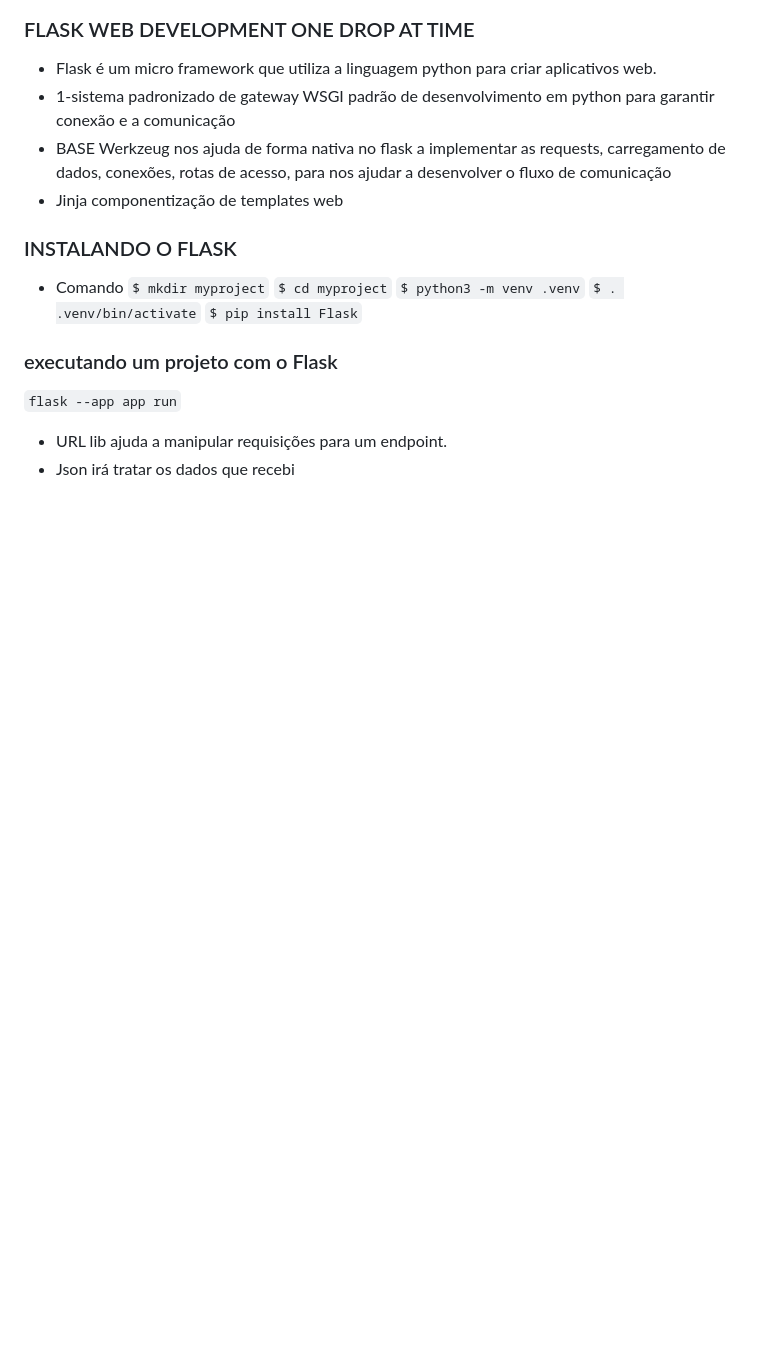
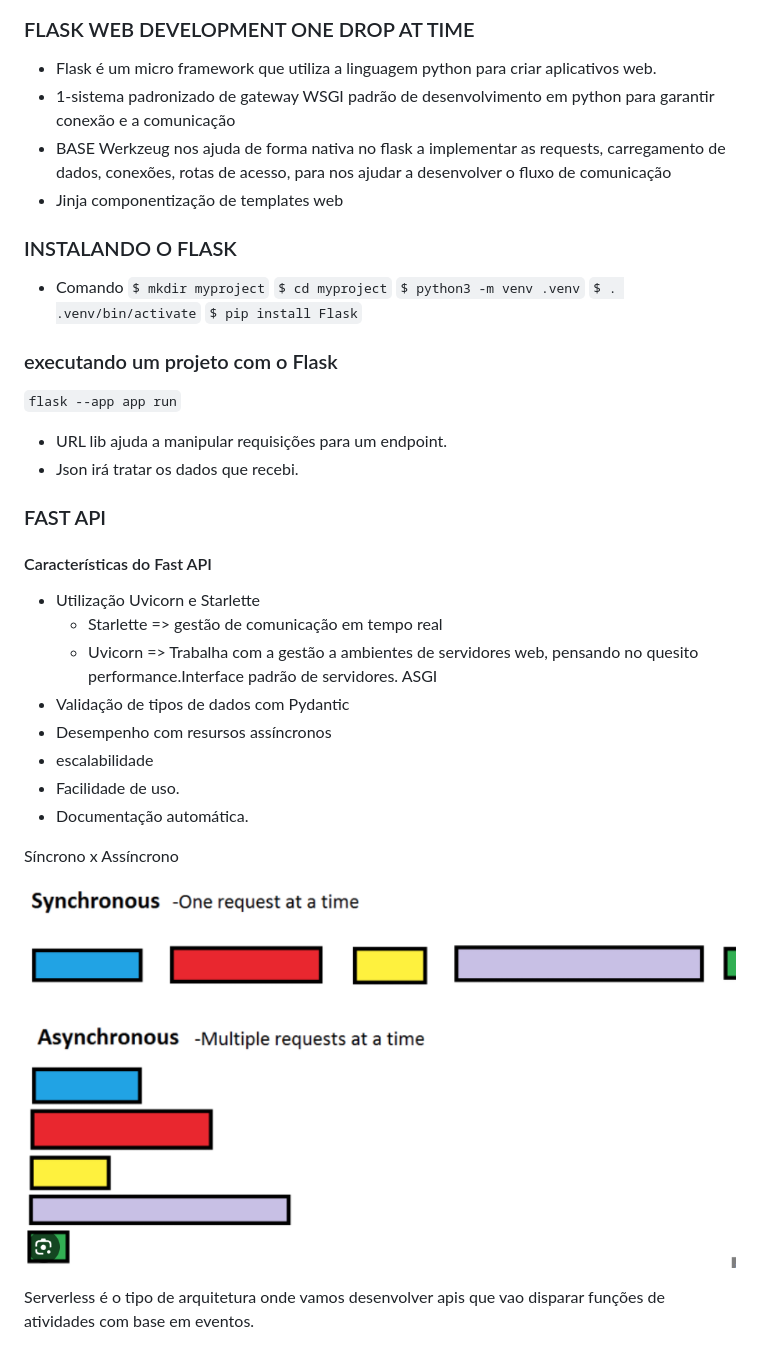
Before and after one commit to LucianeFernandesRoque/api, a Markdown page: readme.md, the part around the change. Drawn GitHub-style; pictures changed too: src/images/sincrono_x_assincrono.png (added); blank space fills up the shorter version.

```diff
--- a/readme.md
+++ b/readme.md
@@ -103,4 +103,22 @@ API = Application Programming interface / interface de Programação a aplicativ
 `flask --app app run`
 
 - URL lib ajuda a manipular requisições para um endpoint.
-- Json irá tratar os dados que recebi
+- Json irá tratar os dados que recebi.
+
+### FAST API
+
+#### Características do Fast API
+- Utilização Uvicorn e Starlette
+  - Starlette => gestão de comunicação em tempo real
+  - Uvicorn => Trabalha com a gestão a ambientes de servidores web, pensando no quesito performance.Interface padrão de servidores. ASGI
+- Validação de tipos de dados com Pydantic
+- Desempenho com resursos assíncronos
+- escalabilidade
+- Facilidade de uso.
+- Documentação automática.
+
+Síncrono x Assíncrono
+
+![Sincrono x Assincrono](/src/images/sincrono_x_assincrono.png)
+
+Serverless é o tipo de arquitetura onde vamos desenvolver apis que vao disparar funções de atividades com base em eventos.
```
Also changed, not shown: 2 other files.
